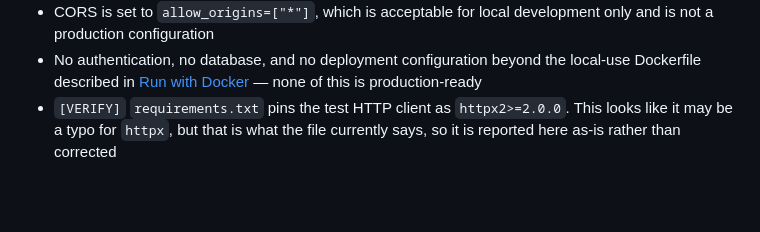
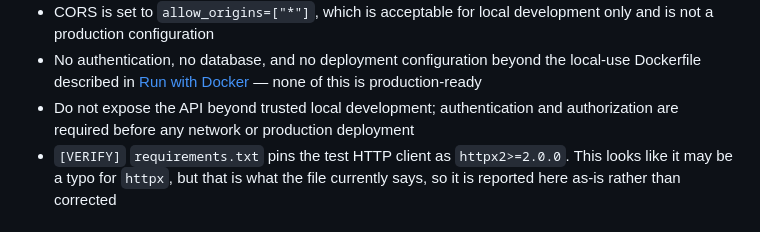
Before and after one commit to radwanbazzi/task-tracker, a Markdown page: README.md, the part around the change. GitHub-like rendering; blank space fills up the shorter version.

Commit message:
docs: require auth before network deployment

```diff
--- a/README.md
+++ b/README.md
@@ -182,6 +182,7 @@ task-tracker/
 - `assignee` and `description` have browser-side `maxlength` limits but no backend length validators, so a direct API call can exceed them
 - CORS is set to `allow_origins=["*"]`, which is acceptable for local development only and is not a production configuration
 - No authentication, no database, and no deployment configuration beyond the local-use Dockerfile described in [Run with Docker](#6-run-with-docker) — none of this is production-ready
+- Do not expose the API beyond trusted local development; authentication and authorization are required before any network or production deployment
 - `[VERIFY]` `requirements.txt` pins the test HTTP client as `httpx2>=2.0.0`. This looks like it may be a typo for `httpx`, but that is what the file currently says, so it is reported here as-is rather than corrected
 
 ## 10. API endpoints
```
